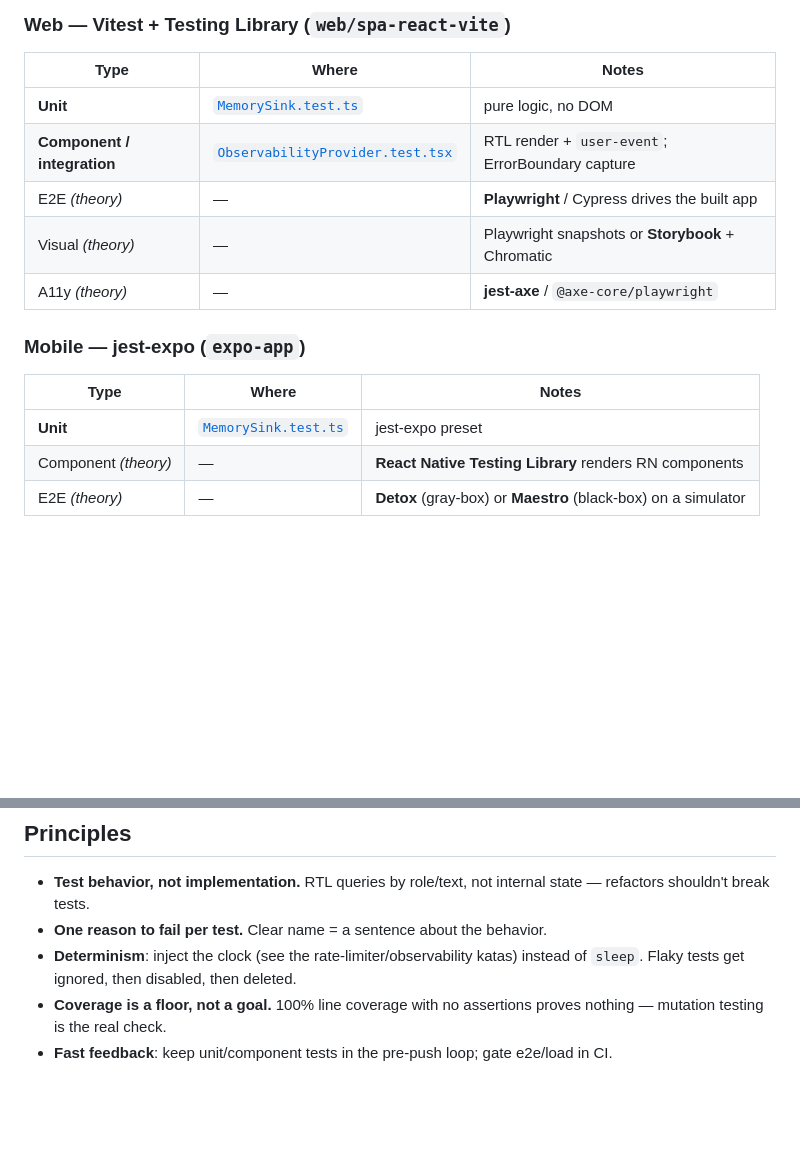
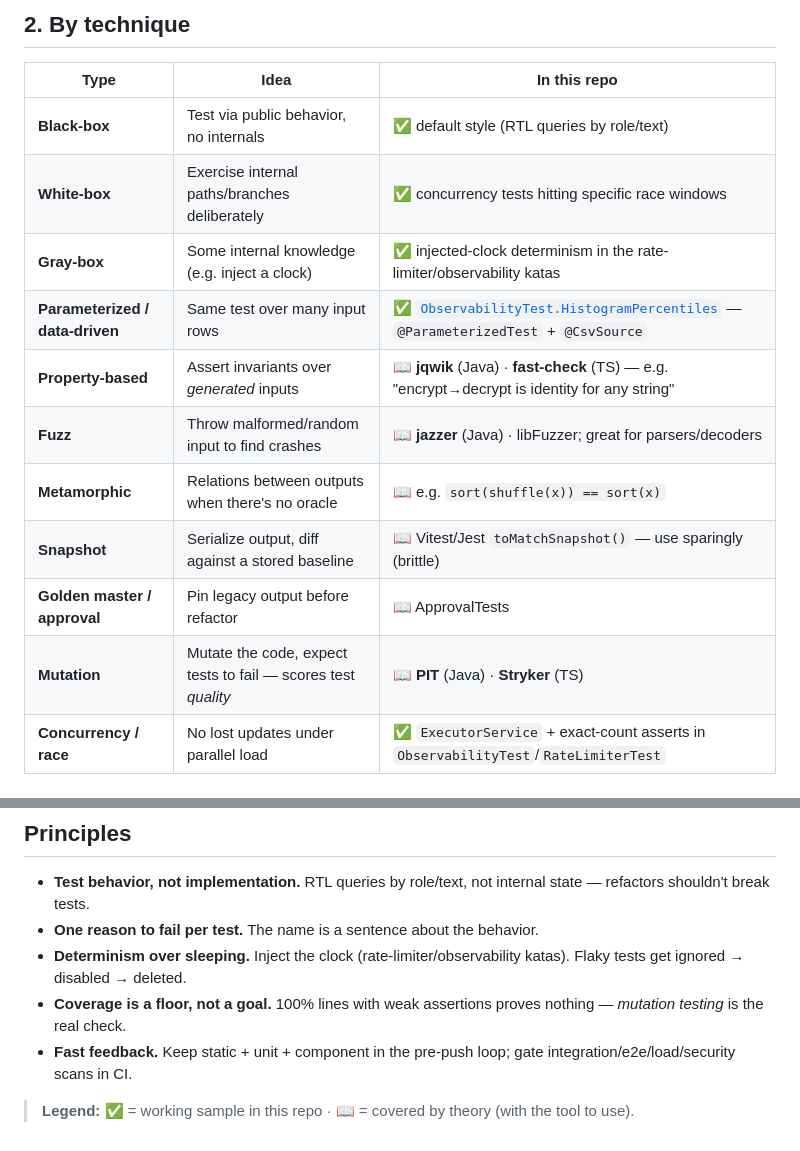
Before and after one commit to venkat-raman17/learn, a Markdown page: docs/lld/testing-strategy.md, 2 parts joined by grey strips. GitHub-like rendering; blank space fills up the shorter version.

```diff
--- a/docs/lld/testing-strategy.md
+++ b/docs/lld/testing-strategy.md
@@ -48,16 +29,17 @@ Pick per layer: backend leans pyramid; UI leans trophy.
 
-### Web — Vitest + Testing Library (`web/spa-react-vite`)
-| Type | Where | Notes |
-|------|-------|-------|
-| **Unit** | [`MemorySink.test.ts`](../../web/spa-react-vite/src/observability/MemorySink.test.ts) | pure logic, no DOM |
-| **Component / integration** | [`ObservabilityProvider.test.tsx`](../../web/spa-react-vite/src/observability/ObservabilityProvider.test.tsx) | RTL render + `user-event`; ErrorBoundary capture |
-| E2E *(theory)* | — | **Playwright** / Cypress drives the built app |
-| Visual *(theory)* | — | Playwright snapshots or **Storybook** + Chromatic |
-| A11y *(theory)* | — | **jest-axe** / `@axe-core/playwright` |
+## 2. By technique
 
-### Mobile — jest-expo (`expo-app`)
-| Type | Where | Notes |
-|------|-------|-------|
-| **Unit** | [`MemorySink.test.ts`](../../expo-app/src/observability/MemorySink.test.ts) | jest-expo preset |
-| Component *(theory)* | — | **React Native Testing Library** renders RN components |
-| E2E *(theory)* | — | **Detox** (gray-box) or **Maestro** (black-box) on a simulator |
+| Type | Idea | In this repo |
+|------|------|--------------|
+| **Black-box** | Test via public behavior, no internals | ✅ default style (RTL queries by role/text) |
+| **White-box** | Exercise internal paths/branches deliberately | ✅ concurrency tests hitting specific race windows |
+| **Gray-box** | Some internal knowledge (e.g. inject a clock) | ✅ injected-clock determinism in the rate-limiter/observability katas |
+| **Parameterized / data-driven** | Same test over many input rows | ✅ [`ObservabilityTest.HistogramPercentiles`](../../backend-service/src/test/java/com/venkat/backend/lld/observability/ObservabilityTest.java) — `@ParameterizedTest` + `@CsvSource` |
+| **Property-based** | Assert invariants over *generated* inputs | 📖 **jqwik** (Java) · **fast-check** (TS) — e.g. "encrypt→decrypt is identity for any string" |
+| **Fuzz** | Throw malformed/random input to find crashes | 📖 **jazzer** (Java) · libFuzzer; great for parsers/decoders |
+| **Metamorphic** | Relations between outputs when there's no oracle | 📖 e.g. `sort(shuffle(x)) == sort(x)` |
+| **Snapshot** | Serialize output, diff against a stored baseline | 📖 Vitest/Jest `toMatchSnapshot()` — use sparingly (brittle) |
+| **Golden master / approval** | Pin legacy output before refactor | 📖 ApprovalTests |
+| **Mutation** | Mutate the code, expect tests to fail — scores test *quality* | 📖 **PIT** (Java) · **Stryker** (TS) |
+| **Concurrency / race** | No lost updates under parallel load | ✅ `ExecutorService` + exact-count asserts in `ObservabilityTest`/`RateLimiterTest` |
+
@@ -67,7 +92,9 @@ Pick per layer: backend leans pyramid; UI leans trophy.
 ## Principles
 
 - **Test behavior, not implementation.** RTL queries by role/text, not internal state — refactors shouldn't break tests.
-- **One reason to fail per test.** Clear name = a sentence about the behavior.
-- **Determinism**: inject the clock (see the rate-limiter/observability katas) instead of `sleep`. Flaky tests get ignored, then disabled, then deleted.
-- **Coverage is a floor, not a goal.** 100% line coverage with no assertions proves nothing — mutation testing is the real check.
-- **Fast feedback**: keep unit/component tests in the pre-push loop; gate e2e/load in CI.
+- **One reason to fail per test.** The name is a sentence about the behavior.
+- **Determinism over sleeping.** Inject the clock (rate-limiter/observability katas). Flaky tests get ignored → disabled → deleted.
+- **Coverage is a floor, not a goal.** 100% lines with weak assertions proves nothing — *mutation testing* is the real check.
+- **Fast feedback.** Keep static + unit + component in the pre-push loop; gate integration/e2e/load/security scans in CI.
+
+> **Legend:** ✅ = working sample in this repo · 📖 = covered by theory (with the tool to use).
```
Also changed, not shown: other parts of docs/lld/testing-strategy.md (+61 -37 lines).
